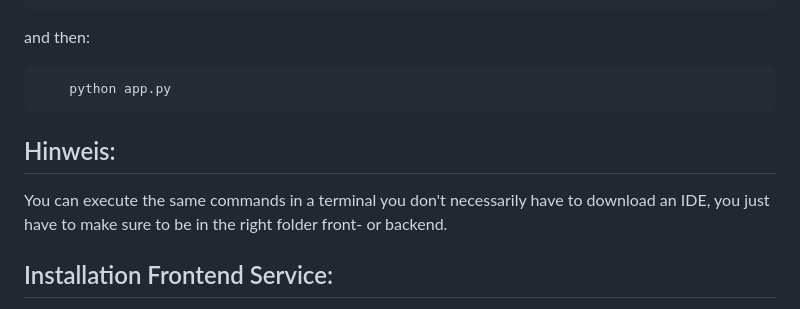
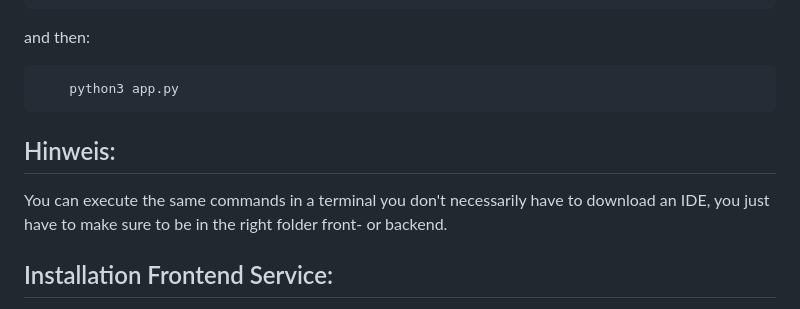
Before and after one commit to etienne113/Chatbot, a Markdown page: README.md, the part around the change. GitHub-like rendering.

````diff
--- a/README.md
+++ b/README.md
@@ -86,11 +86,12 @@ or sometimes :
 ```
 and then:
 ```shell
-    python app.py
+    python3 app.py
 ```
 ## Hinweis:
   You can execute the same commands in a terminal you don't necessarily have to download an IDE,
   you just have to make sure to be in the right folder front- or backend.
+
 ## Installation Frontend Service:
 
 1- Open the folder 'frontend' in an IDE of your choice, we recommend WebStorm:
````
